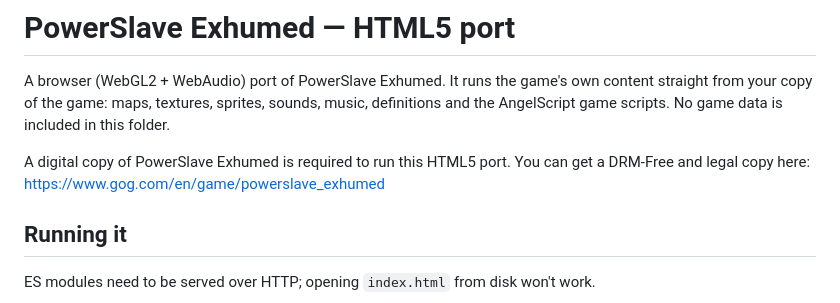
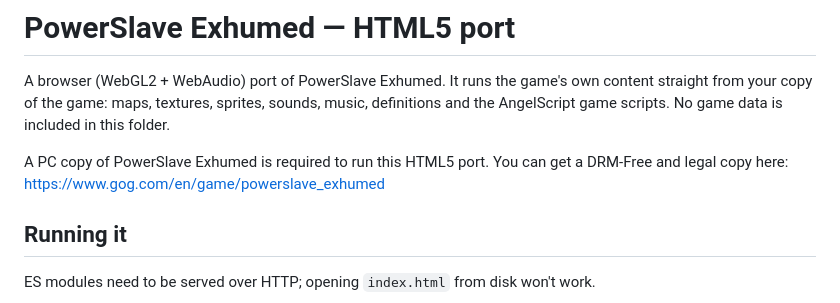
Before and after one commit to nlmccann1991/PowerSlave-Exhumed-HTML5-Port, a Markdown page: README.md, the part around the change. Rendered like a GitHub page.

Commit message:
Update requirement description for PowerSlave Exhumed

```diff
--- a/README.md
+++ b/README.md
@@ -5,7 +5,7 @@ content straight from your copy of the game: maps, textures, sprites, sounds,
 music, definitions and the AngelScript game scripts. No game data is included
 in this folder.
 
-A digital copy of PowerSlave Exhumed is required to run this HTML5 port. You can get a DRM-Free and legal copy here: https://www.gog.com/en/game/powerslave_exhumed
+A PC copy of PowerSlave Exhumed is required to run this HTML5 port. You can get a DRM-Free and legal copy here: https://www.gog.com/en/game/powerslave_exhumed
 
 ## Running it
 
```
